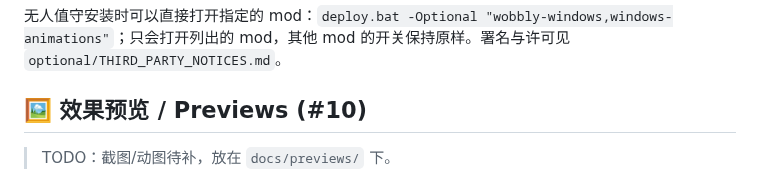
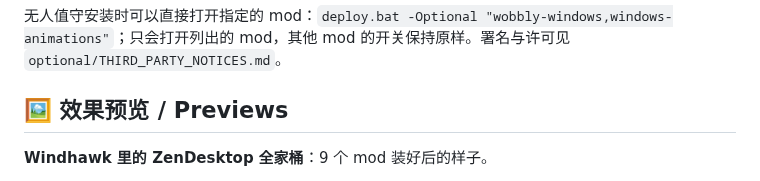
Before and after one commit to Liset999/ZenDesktop, a Markdown page: README.md, the part around one of its changes. Drawn GitHub-style.

```diff
--- a/README.md
+++ b/README.md
@@ -84,7 +84,7 @@
 
 无人值守安装时可以直接打开指定的 mod：`deploy.bat -Optional "wobbly-windows,windows-animations"`；只会打开列出的 mod，其他 mod 的开关保持原样。署名与许可见 `optional/THIRD_PARTY_NOTICES.md`。
 
-## 🖼️ 效果预览 / Previews (#10)
+## 🖼️ 效果预览 / Previews
 
-> TODO：截图/动图待补，放在 `docs/previews/` 下。
+**Windhawk 里的 ZenDesktop 全家桶**：9 个 mod 装好后的样子。
 
```
Also changed, not shown: other parts of README.md (+13 -11 lines), docs/screenshots/file-explorer-taskbar-lyrics.jpg (added), docs/screenshots/start-menu-quick-settings-media.jpg (added), docs/screenshots/start-menu-taskbar-lyrics.jpg (added), docs/screenshots/windhawk-mod-list.jpg (added), 1 other file.
